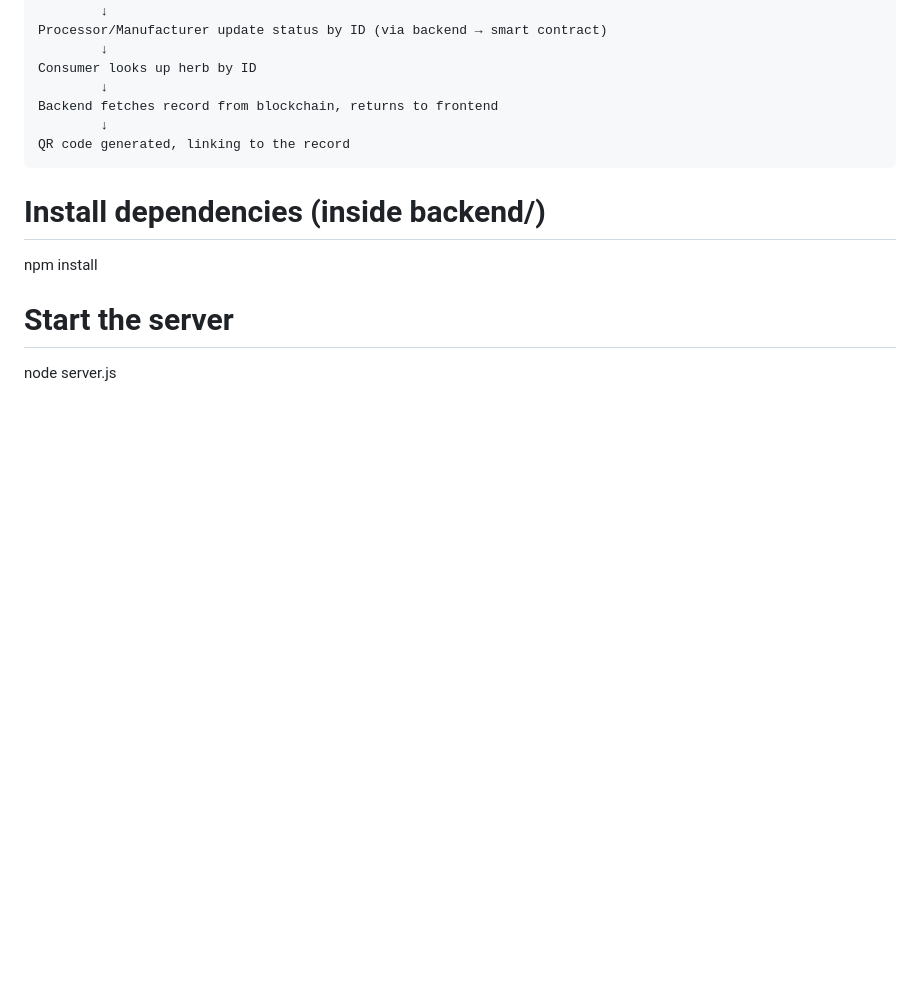
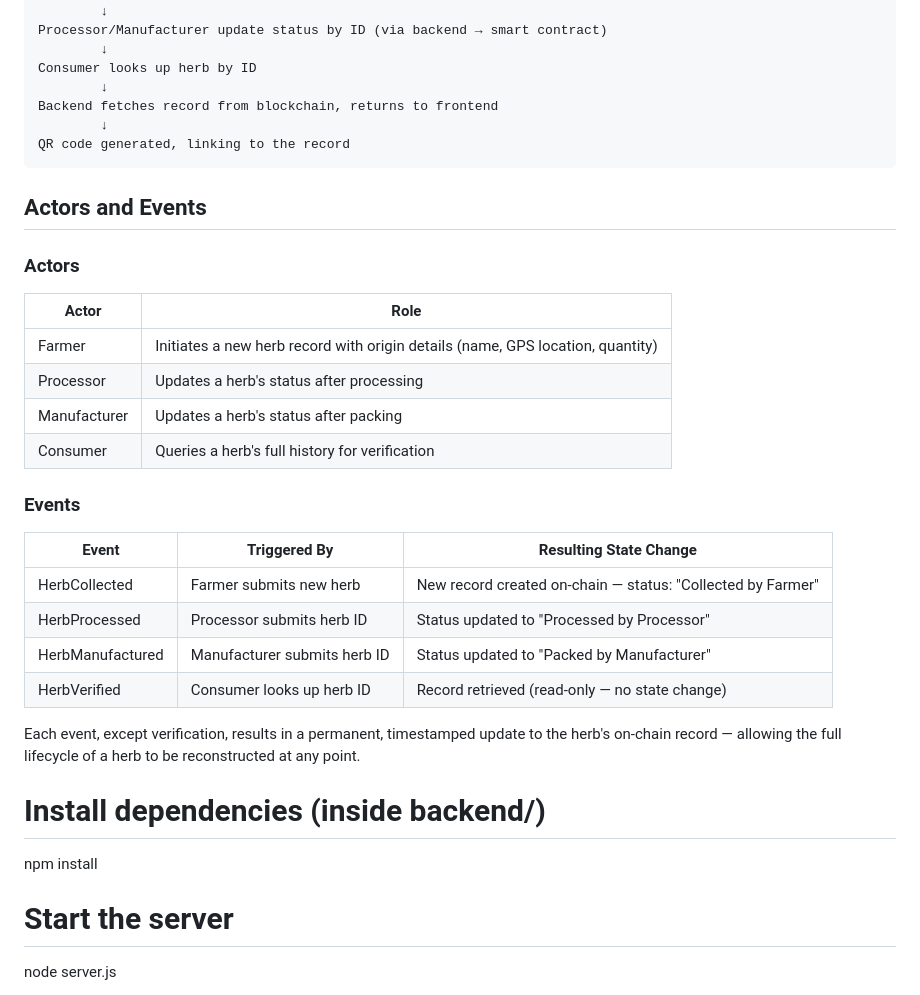
Before and after one commit to divya667-cse/Ayurtrace-new, a Markdown page: README.md, the part around the change. GitHub-like rendering; blank space fills up the shorter version.

````diff
--- a/README.md
+++ b/README.md
@@ -93,6 +93,27 @@ Backend fetches record from blockchain, returns to frontend
 QR code generated, linking to the record
 ```
 
+## Actors and Events
+
+### Actors
+
+| Actor | Role |
+|---|---|
+| Farmer | Initiates a new herb record with origin details (name, GPS location, quantity) |
+| Processor | Updates a herb's status after processing |
+| Manufacturer | Updates a herb's status after packing |
+| Consumer | Queries a herb's full history for verification |
+
+### Events
+
+| Event | Triggered By | Resulting State Change |
+|---|---|---|
+| HerbCollected | Farmer submits new herb | New record created on-chain — status: "Collected by Farmer" |
+| HerbProcessed | Processor submits herb ID | Status updated to "Processed by Processor" |
+| HerbManufactured | Manufacturer submits herb ID | Status updated to "Packed by Manufacturer" |
+| HerbVerified | Consumer looks up herb ID | Record retrieved (read-only — no state change) |
+
+Each event, except verification, results in a permanent, timestamped update to the herb's on-chain record — allowing the full lifecycle of a herb to be reconstructed at any point.
 # Install dependencies (inside backend/)
 npm install
 
````
